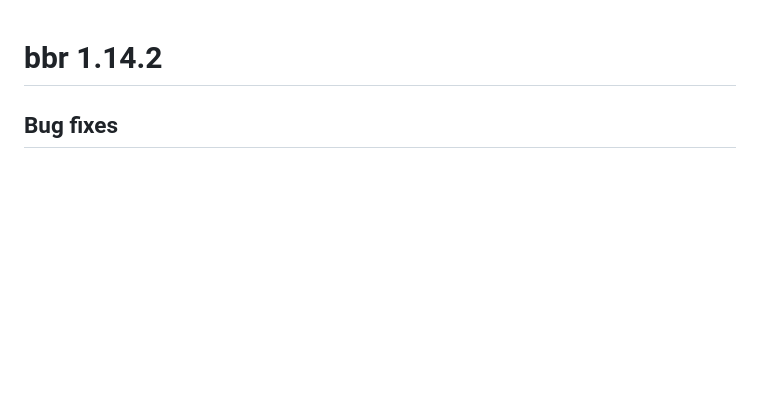
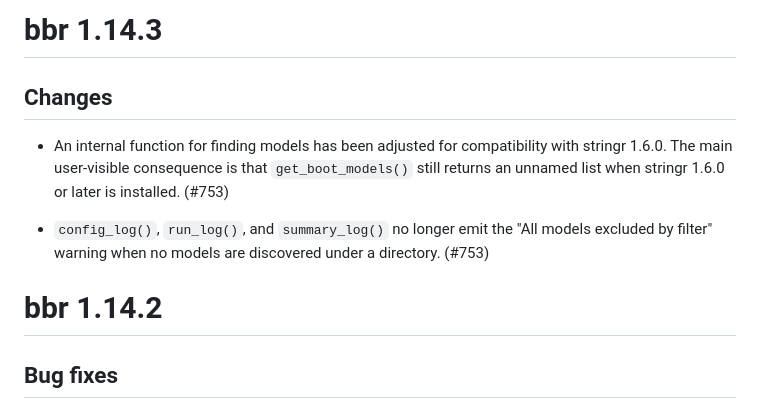
Before and after one commit to metrumresearchgroup/bbr, a Markdown page: NEWS.md, the part around the change. GitHub-like rendering; blank space fills up the shorter version.

Commit message:
NEWS.md: add entries for 1.14.3

```diff
--- a/NEWS.md
+++ b/NEWS.md
@@ -1,3 +1,17 @@
+# bbr 1.14.3
+
+## Changes
+
+- An internal function for finding models has been adjusted for compatibility
+  with stringr 1.6.0.  The main user-visible consequence is that
+  `get_boot_models()` still returns an unnamed list when stringr 1.6.0 or later
+  is installed. (#753)
+
+- `config_log()`, `run_log()`, and `summary_log()` no longer emit the "All
+  models excluded by filter" warning when no models are discovered under a
+  directory. (#753)
+
+
 # bbr 1.14.2
 
 ## Bug fixes
```
